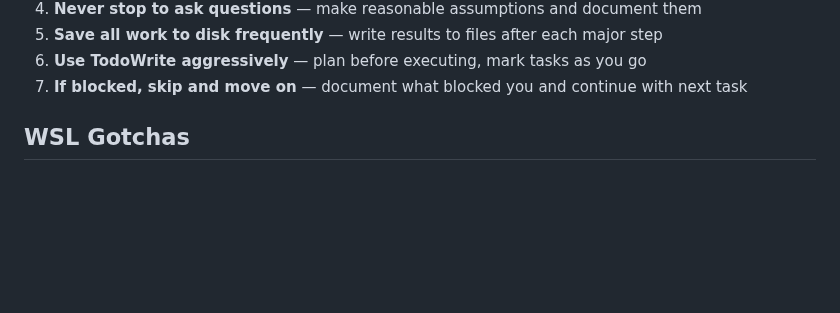
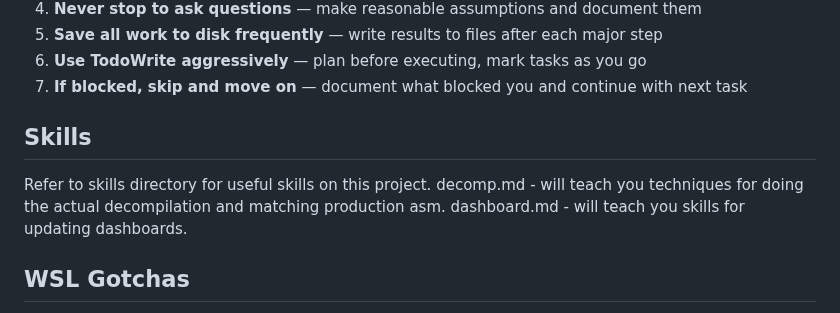
Before and after one commit to AJBats/saturn-daytona-usa-re, a Markdown page: CLAUDE.md, the part around the change. Drawn GitHub-style; blank space fills up the shorter version.

Commit message:
Updating claude to refer to dashboard skills

```diff
--- a/CLAUDE.md
+++ b/CLAUDE.md
@@ -23,6 +23,10 @@
 6. **Use TodoWrite aggressively** — plan before executing, mark tasks as you go
 7. **If blocked, skip and move on** — document what blocked you and continue with next task
 
+## Skills
+Refer to skills directory for useful skills on this project.
+decomp.md - will teach you techniques for doing the actual decompilation and matching production asm.
+dashboard.md - will teach you skills for updating dashboards.
 
 ## WSL Gotchas
 - **CRLF**: Files written on Windows have CRLF. Pipe through `tr -d '\r'` when reading
```
